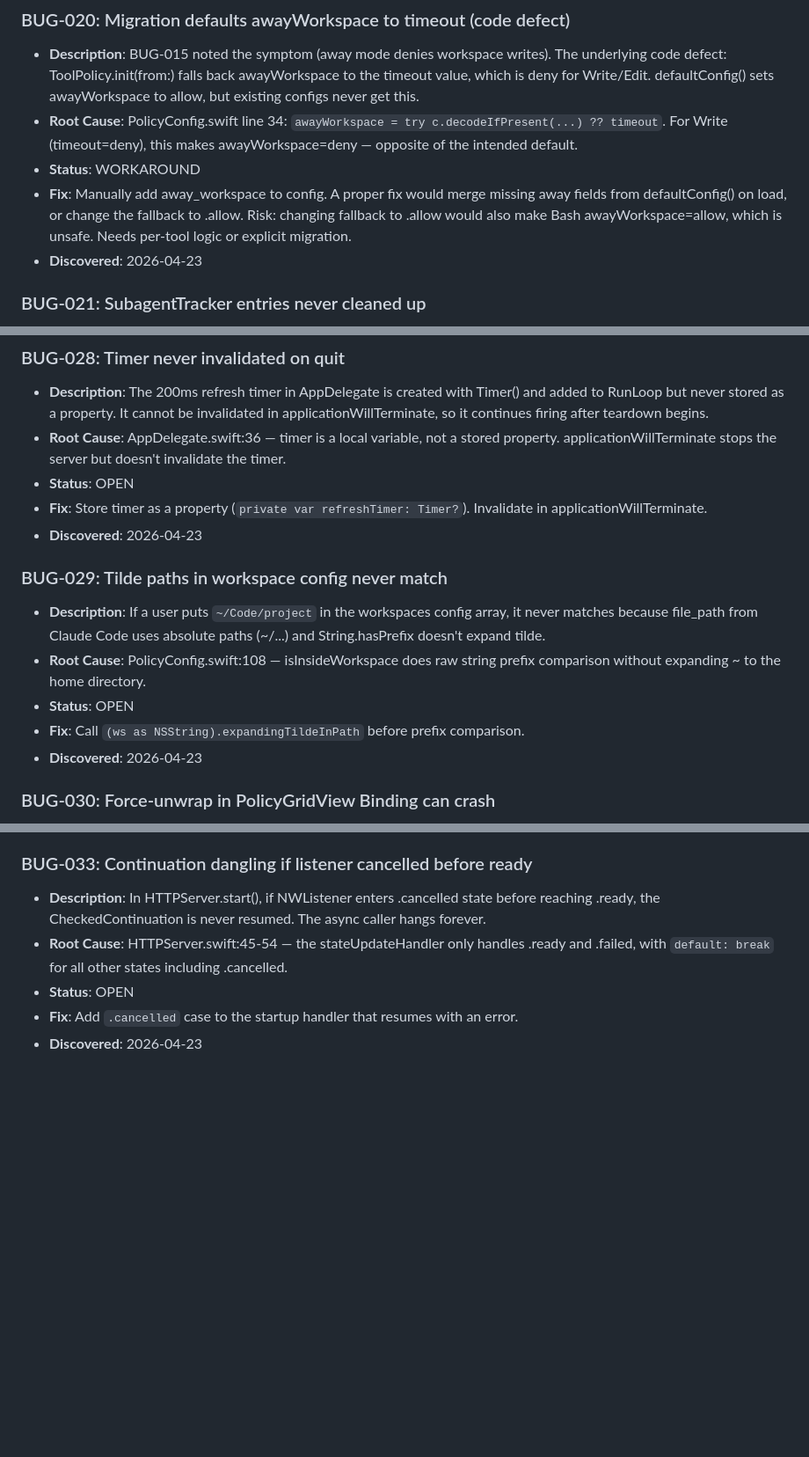
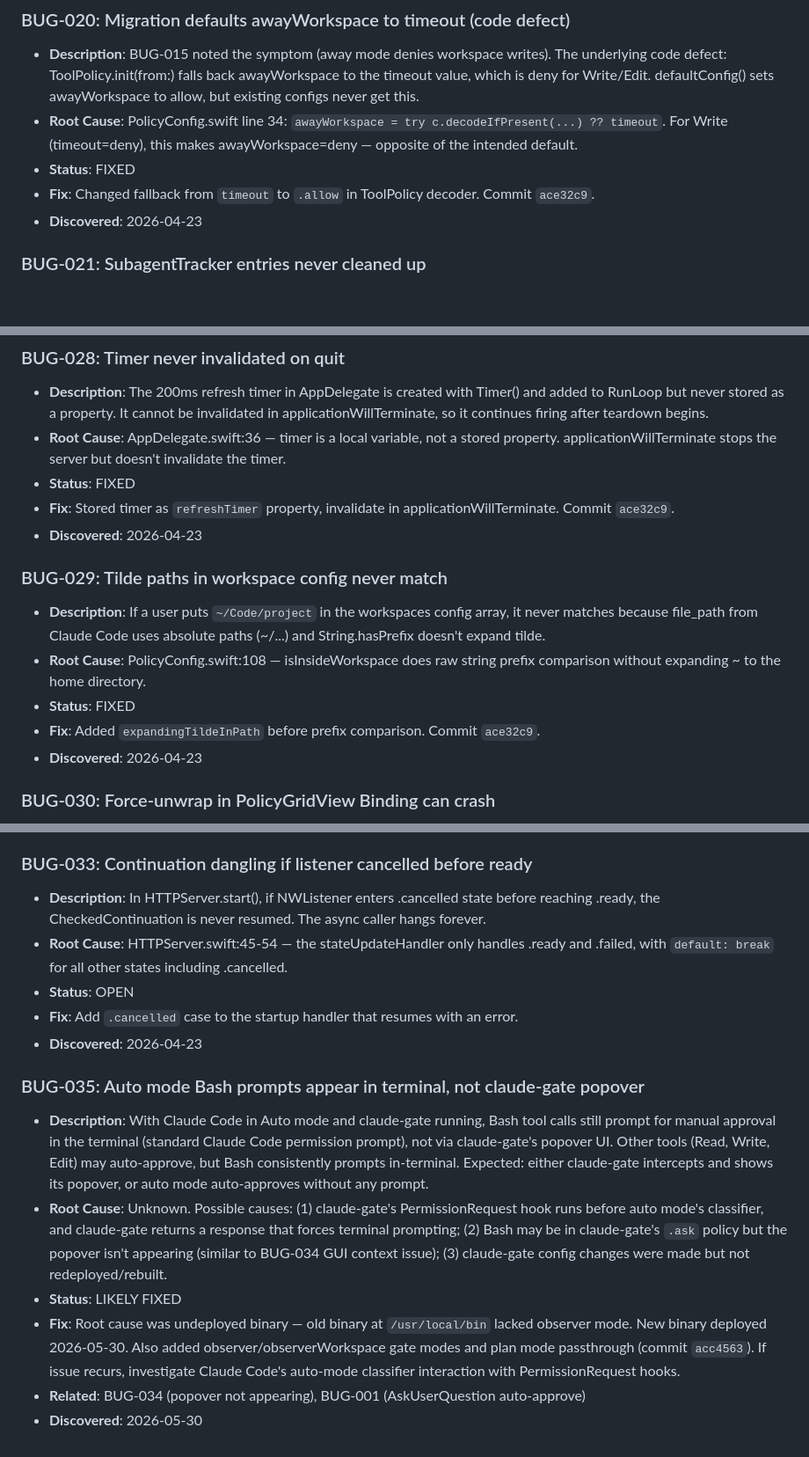
Before and after one commit to CJdev232/claude-gate, a Markdown page: docs/bugs.md, 3 parts joined by grey strips. Shown at 88% size. Rendered like a GitHub page; blank space fills up the shorter version.

Commit message:
docs: mark Group A bugs as FIXED, update BUG-035 status

```diff
--- a/docs/bugs.md
+++ b/docs/bugs.md
@@ -151,8 +151,8 @@ When encountering or solving a bug during development, note it here. This includ
 ### BUG-020: Migration defaults awayWorkspace to timeout (code defect)
 - **Description**: BUG-015 noted the symptom (away mode denies workspace writes). The underlying code defect: ToolPolicy.init(from:) falls back awayWorkspace to the timeout value, which is deny for Write/Edit. defaultConfig() sets awayWorkspace to allow, but existing configs never get this.
 - **Root Cause**: PolicyConfig.swift line 34: `awayWorkspace = try c.decodeIfPresent(...) ?? timeout`. For Write (timeout=deny), this makes awayWorkspace=deny — opposite of the intended default.
-- **Status**: WORKAROUND
-- **Fix**: Manually add away_workspace to config. A proper fix would merge missing away fields from defaultConfig() on load, or change the fallback to .allow. Risk: changing fallback to .allow would also make Bash awayWorkspace=allow, which is unsafe. Needs per-tool logic or explicit migration.
+- **Status**: FIXED
+- **Fix**: Changed fallback from `timeout` to `.allow` in ToolPolicy decoder. Commit `ace32c9`.
 - **Discovered**: 2026-04-23
 
 ### BUG-021: SubagentTracker entries never cleaned up
@@ -207,15 +207,15 @@ When encountering or solving a bug during development, note it here. This includ
 ### BUG-028: Timer never invalidated on quit
 - **Description**: The 200ms refresh timer in AppDelegate is created with Timer() and added to RunLoop but never stored as a property. It cannot be invalidated in applicationWillTerminate, so it continues firing after teardown begins.
 - **Root Cause**: AppDelegate.swift:36 — timer is a local variable, not a stored property. applicationWillTerminate stops the server but doesn't invalidate the timer.
-- **Status**: OPEN
-- **Fix**: Store timer as a property (`private var refreshTimer: Timer?`). Invalidate in applicationWillTerminate.
+- **Status**: FIXED
+- **Fix**: Stored timer as `refreshTimer` property, invalidate in applicationWillTerminate. Commit `ace32c9`.
 - **Discovered**: 2026-04-23
 
 ### BUG-029: Tilde paths in workspace config never match
 - **Description**: If a user puts `~/Code/project` in the workspaces config array, it never matches because file_path from Claude Code uses absolute paths (~/...) and String.hasPrefix doesn't expand tilde.
 - **Root Cause**: PolicyConfig.swift:108 — isInsideWorkspace does raw string prefix comparison without expanding ~ to the home directory.
-- **Status**: OPEN
-- **Fix**: Call `(ws as NSString).expandingTildeInPath` before prefix comparison.
+- **Status**: FIXED
+- **Fix**: Added `expandingTildeInPath` before prefix comparison. Commit `ace32c9`.
 - **Discovered**: 2026-04-23
 
 ### BUG-030: Force-unwrap in PolicyGridView Binding can crash
@@ -253,3 +253,11 @@ When encountering or solving a bug during development, note it here. This includ
 - **Status**: OPEN
 - **Fix**: Add `.cancelled` case to the startup handler that resumes with an error.
 - **Discovered**: 2026-04-23
+
+### BUG-035: Auto mode Bash prompts appear in terminal, not claude-gate popover
+- **Description**: With Claude Code in Auto mode and claude-gate running, Bash tool calls still prompt for manual approval in the terminal (standard Claude Code permission prompt), not via claude-gate's popover UI. Other tools (Read, Write, Edit) may auto-approve, but Bash consistently prompts in-terminal. Expected: either claude-gate intercepts and shows its popover, or auto mode auto-approves without any prompt.
+- **Root Cause**: Unknown. Possible causes: (1) claude-gate's PermissionRequest hook runs before auto mode's classifier, and claude-gate returns a response that forces terminal prompting; (2) Bash may be in claude-gate's `.ask` policy but the popover isn't appearing (similar to BUG-034 GUI context issue); (3) claude-gate config changes were made but not redeployed/rebuilt.
+- **Status**: LIKELY FIXED
+- **Fix**: Root cause was undeployed binary — old binary at `/usr/local/bin` lacked observer mode. New binary deployed 2026-05-30. Also added observer/observerWorkspace gate modes and plan mode passthrough (commit `acc4563`). If issue recurs, investigate Claude Code's auto-mode classifier interaction with PermissionRequest hooks.
+- **Related**: BUG-034 (popover not appearing), BUG-001 (AskUserQuestion auto-approve)
+- **Discovered**: 2026-05-30
```
Also changed, not shown: other parts of docs/bugs.md (+4 -4 lines).
